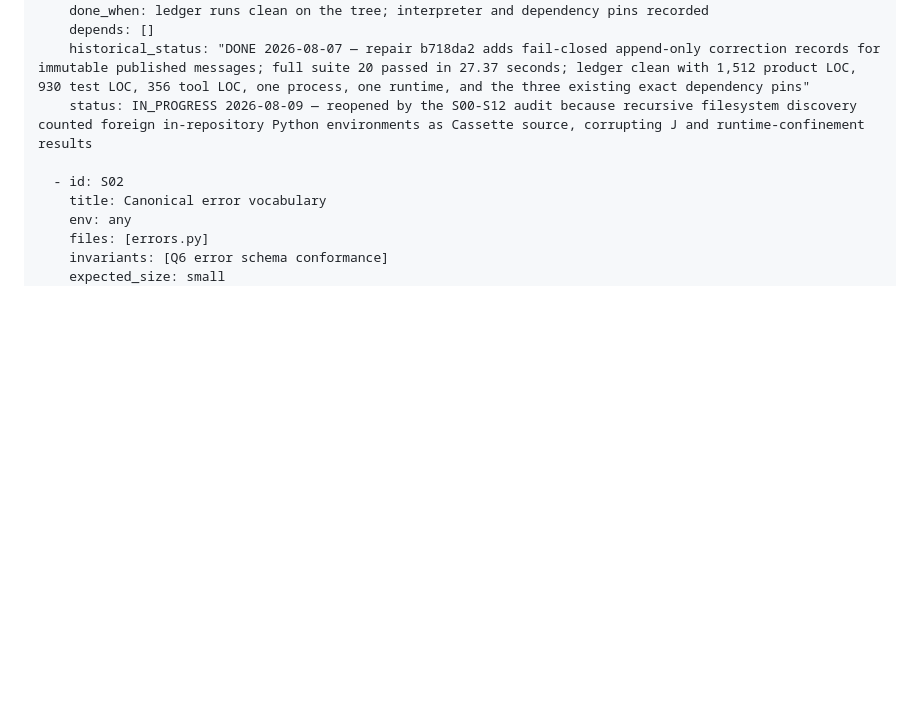
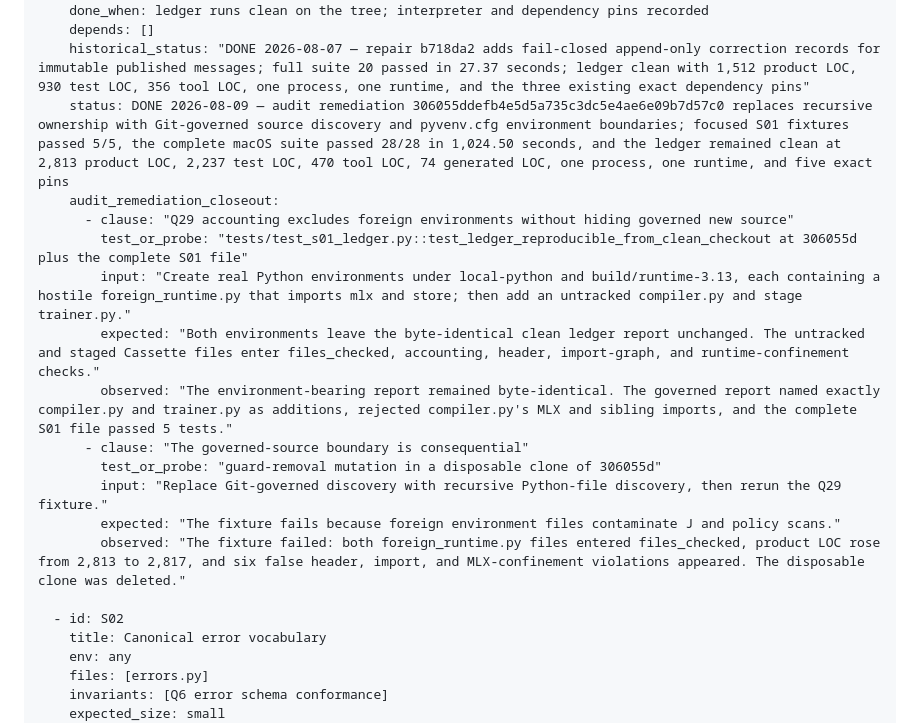
Before and after one commit to recluse-studio/cassette, a Markdown page: IMPLEMENTATION.md, the part around one of its changes. Rendered like a GitHub page; blank space fills up the shorter version.

```diff
--- a/IMPLEMENTATION.md
+++ b/IMPLEMENTATION.md
@@ -89,7 +89,18 @@ steps:
     done_when: ledger runs clean on the tree; interpreter and dependency pins recorded
     depends: []
     historical_status: "DONE 2026-08-07 — repair b718da2 adds fail-closed append-only correction records for immutable published messages; full suite 20 passed in 27.37 seconds; ledger clean with 1,512 product LOC, 930 test LOC, 356 tool LOC, one process, one runtime, and the three existing exact dependency pins"
-    status: IN_PROGRESS 2026-08-09 — reopened by the S00-S12 audit because recursive filesystem discovery counted foreign in-repository Python environments as Cassette source, corrupting J and runtime-confinement results
+    status: DONE 2026-08-09 — audit remediation 306055ddefb4e5d5a735c3dc5e4ae6e09b7d57c0 replaces recursive ownership with Git-governed source discovery and pyvenv.cfg environment boundaries; focused S01 fixtures passed 5/5, the complete macOS suite passed 28/28 in 1,024.50 seconds, and the ledger remained clean at 2,813 product LOC, 2,237 test LOC, 470 tool LOC, 74 generated LOC, one process, one runtime, and five exact pins
+    audit_remediation_closeout:
+      - clause: "Q29 accounting excludes foreign environments without hiding governed new source"
+        test_or_probe: "tests/test_s01_ledger.py::test_ledger_reproducible_from_clean_checkout at 306055d plus the complete S01 file"
+        input: "Create real Python environments under local-python and build/runtime-3.13, each containing a hostile foreign_runtime.py that imports mlx and store; then add an untracked compiler.py and stage trainer.py."
+        expected: "Both environments leave the byte-identical clean ledger report unchanged. The untracked and staged Cassette files enter files_checked, accounting, header, import-graph, and runtime-confinement checks."
+        observed: "The environment-bearing report remained byte-identical. The governed report named exactly compiler.py and trainer.py as additions, rejected compiler.py's MLX and sibling imports, and the complete S01 file passed 5 tests."
+      - clause: "The governed-source boundary is consequential"
+        test_or_probe: "guard-removal mutation in a disposable clone of 306055d"
+        input: "Replace Git-governed discovery with recursive Python-file discovery, then rerun the Q29 fixture."
+        expected: "The fixture fails because foreign environment files contaminate J and policy scans."
+        observed: "The fixture failed: both foreign_runtime.py files entered files_checked, product LOC rose from 2,813 to 2,817, and six false header, import, and MLX-confinement violations appeared. The disposable clone was deleted."
 
   - id: S02
     title: Canonical error vocabulary
```
Also changed, not shown: other parts of IMPLEMENTATION.md (+22 -1 lines), README.md (+4 -4 lines).
